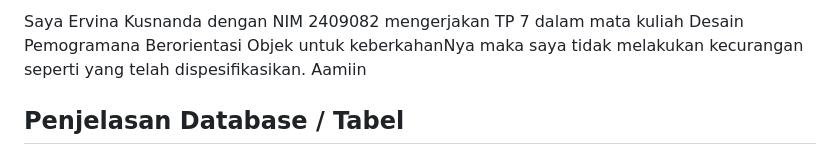
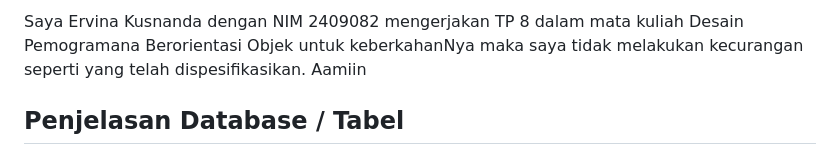
Before and after one commit to Erviina/TP8DPBO2425C2, a Markdown page: README.md, the part around the change. Drawn GitHub-style.

```diff
--- a/README.md
+++ b/README.md
@@ -1,4 +1,4 @@
-Saya Ervina Kusnanda dengan NIM 2409082 mengerjakan TP 7 dalam mata kuliah Desain Pemogramana Berorientasi Objek untuk keberkahanNya maka saya tidak melakukan kecurangan seperti yang telah dispesifikasikan. Aamiin
+Saya Ervina Kusnanda dengan NIM 2409082 mengerjakan TP 8 dalam mata kuliah Desain Pemogramana Berorientasi Objek untuk keberkahanNya maka saya tidak melakukan kecurangan seperti yang telah dispesifikasikan. Aamiin
 
 ## Penjelasan Database / Tabel ##
 Saya menggunakan sebuah database yang berisi tiga tabel utama, yaitu: courses, lecturers, dan departments. Ketiga tabel ini saling berhubungan satu sama lain dan dipakai untuk menyimpan data mata kuliah, data dosen, dan data jurusan.
```
